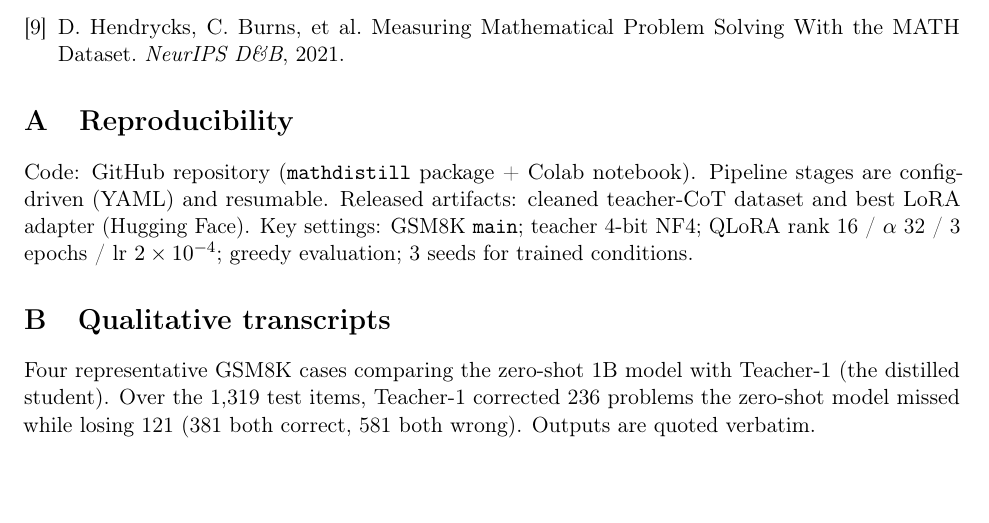
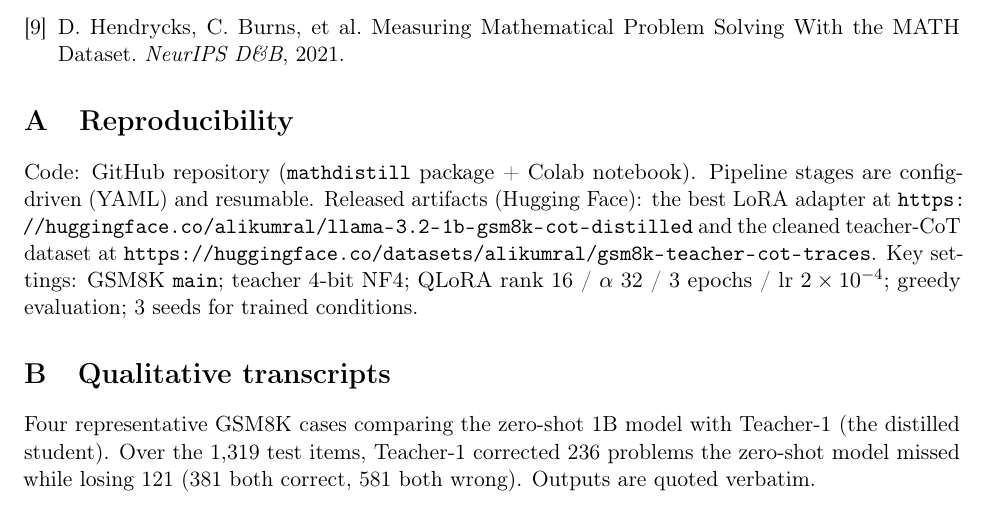
Before and after one commit to alikumral/Knowledge-Distillation-Transferring-Mathematical-Reasoning, a LaTeX paper (report/report.tex): part of page 11 of 14, cut so that both start at the same text. Compiled offline with pdfLaTeX.

Commit message:
Add Hugging Face links for released adapter + dataset (README + report Appendix A)
Co-Authored-By: Claude Sonnet 4.6 <noreply@anthropic.com>

```diff
--- a/report/report.tex
+++ b/report/report.tex
@@ -522,10 +522,13 @@ built upon.
 \appendix
 \section{Reproducibility}
 Code: GitHub repository (\texttt{mathdistill} package + Colab notebook). Pipeline
-stages are config-driven (YAML) and resumable. Released artifacts: cleaned
-teacher-CoT dataset and best LoRA adapter (Hugging Face). Key settings: GSM8K
-\texttt{main}; teacher 4-bit NF4; QLoRA rank 16 / $\alpha$ 32 / 3 epochs / lr
-$2\times10^{-4}$; greedy evaluation; 3 seeds for trained conditions.
+stages are config-driven (YAML) and resumable. Released artifacts (Hugging Face):
+the best LoRA adapter at
+\url{https://huggingface.co/alikumral/llama-3.2-1b-gsm8k-cot-distilled} and the
+cleaned teacher-CoT dataset at
+\url{https://huggingface.co/datasets/alikumral/gsm8k-teacher-cot-traces}.
+Key settings: GSM8K \texttt{main}; teacher 4-bit NF4; QLoRA rank 16 / $\alpha$ 32 /
+3 epochs / lr $2\times10^{-4}$; greedy evaluation; 3 seeds for trained conditions.
 
 \section{Qualitative transcripts}
 \label{app:qual}
```
Also changed, not shown: README.md.
